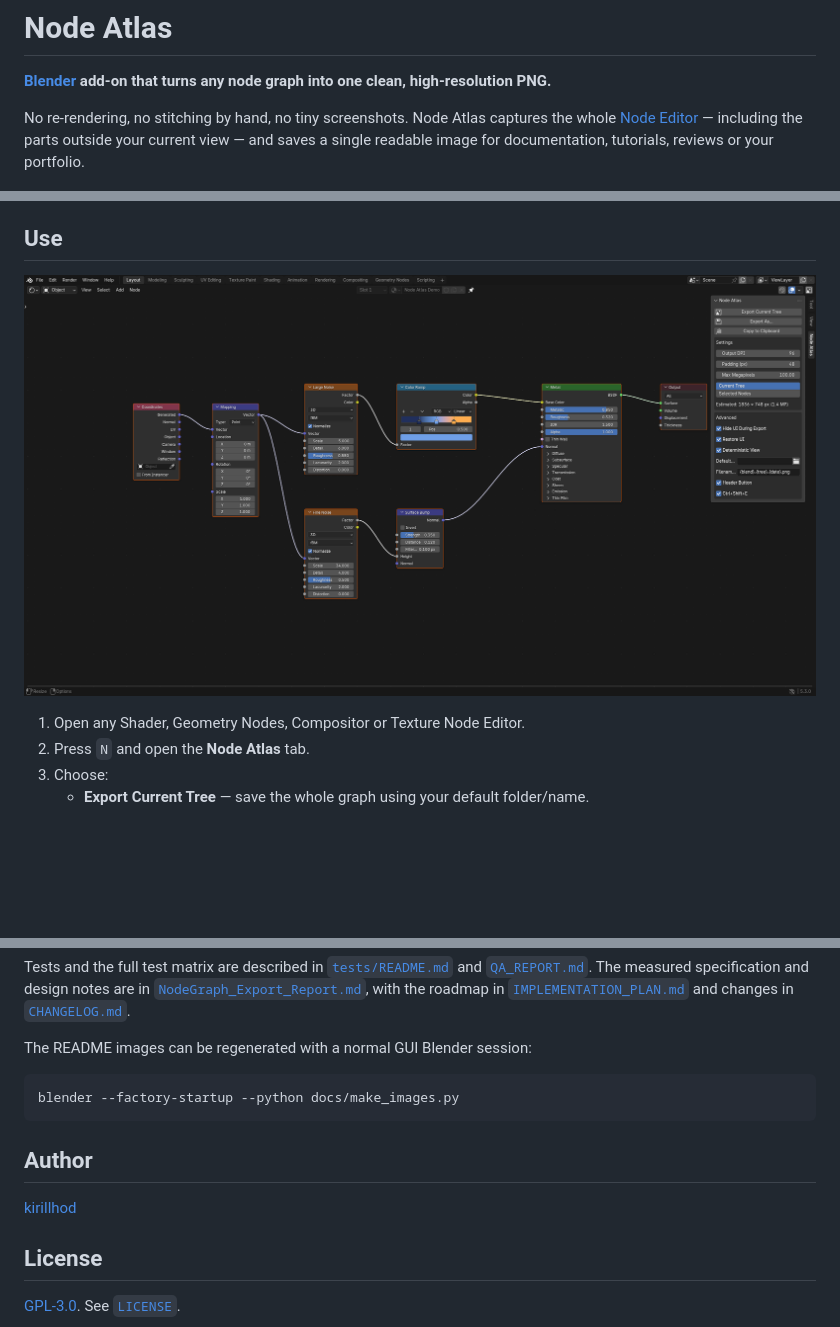
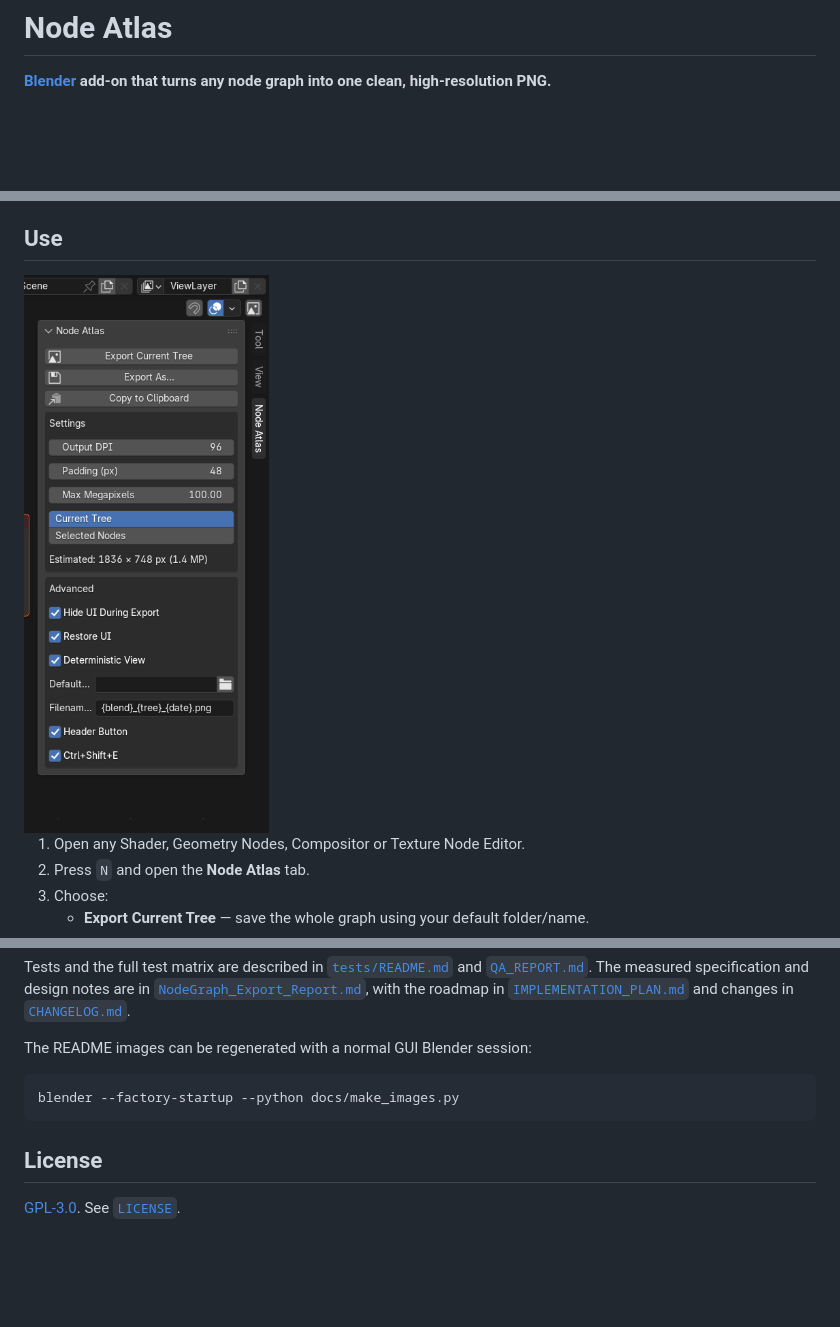
Before and after one commit to kirillhod/NodeAtlas, a Markdown page: README.md, 3 parts joined by grey strips. Rendered like a GitHub page; pictures changed too: docs/images/panel.png; blank space fills up the shorter version.

````diff
--- a/README.md
+++ b/README.md
@@ -2,11 +2,6 @@
 
 **[Blender](https://www.blender.org/) add-on that turns any node graph into one clean,
 high-resolution PNG.**
-
-No re-rendering, no stitching by hand, no tiny screenshots. Node Atlas captures the whole
-[Node Editor](https://docs.blender.org/manual/en/latest/interface/controls/nodes/node_editors.html)
-— including the parts outside your current view — and saves a single readable image for
-documentation, tutorials, reviews or your portfolio.
 
 ![Example export](docs/images/example-export.png)
 
@@ -42,7 +37,7 @@ Copy the `node_atlas` folder into your Blender `scripts/addons/` directory and e
 
 ## Use
 
-![Node Atlas panel](docs/images/panel.png)
+<img src="docs/images/panel.png" alt="Node Atlas panel" width="440">
 
 1. Open any Shader, Geometry Nodes, Compositor or Texture Node Editor.
 2. Press `N` and open the **Node Atlas** tab.
@@ -116,10 +111,6 @@ The README images can be regenerated with a normal GUI Blender session:
 blender --factory-startup --python docs/make_images.py
 ```
 
-## Author
-
-[kirillhod](https://github.com/kirillhod)
-
 ## License
 
 [GPL-3.0](https://www.gnu.org/licenses/gpl-3.0.html). See [`LICENSE`](LICENSE).
````
Also changed, not shown: 1 other file.
